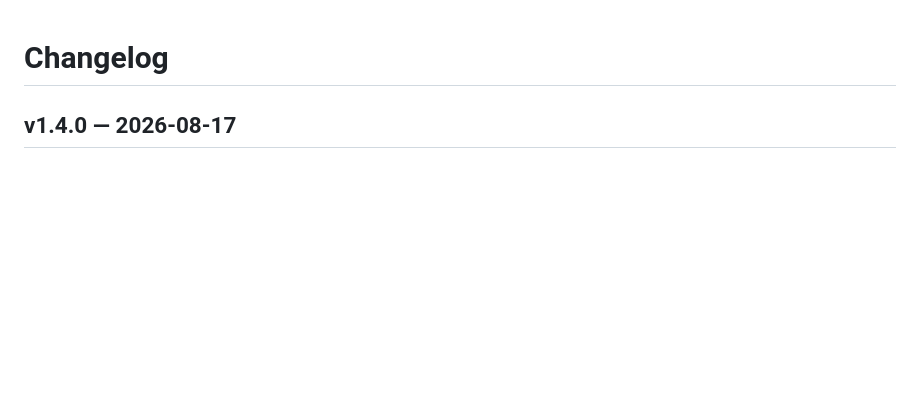
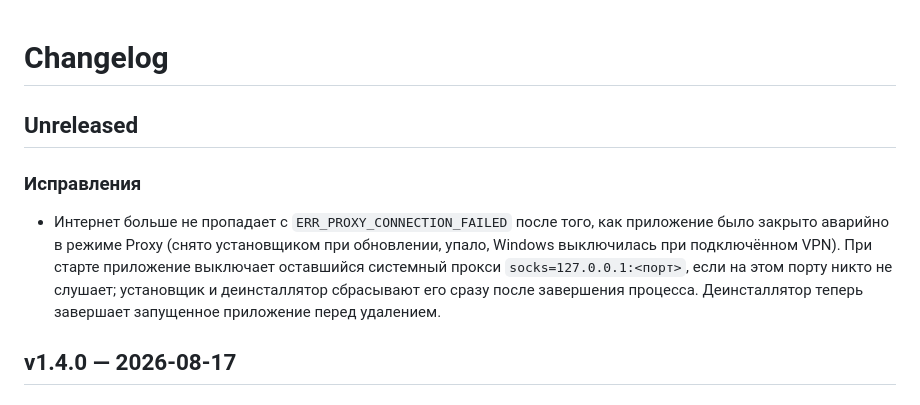
Before and after one commit to KUB2B/KUB-Connect, a Markdown page: CHANGELOG.md, the part around the change. GitHub-like rendering; blank space fills up the shorter version.

Commit message:
docs(changelog): note stale system proxy fix
Co-Authored-By: Claude Opus 5.5 <noreply@anthropic.com>

```diff
--- a/CHANGELOG.md
+++ b/CHANGELOG.md
@@ -1,4 +1,15 @@
 # Changelog
+
+## Unreleased
+
+### Исправления
+- Интернет больше не пропадает с `ERR_PROXY_CONNECTION_FAILED` после того, как
+  приложение было закрыто аварийно в режиме Proxy (снято установщиком при
+  обновлении, упало, Windows выключилась при подключённом VPN). При старте
+  приложение выключает оставшийся системный прокси `socks=127.0.0.1:<порт>`,
+  если на этом порту никто не слушает; установщик и деинсталлятор сбрасывают
+  его сразу после завершения процесса. Деинсталлятор теперь завершает
+  запущенное приложение перед удалением.
 
 ## v1.4.0 — 2026-08-17
 
```
